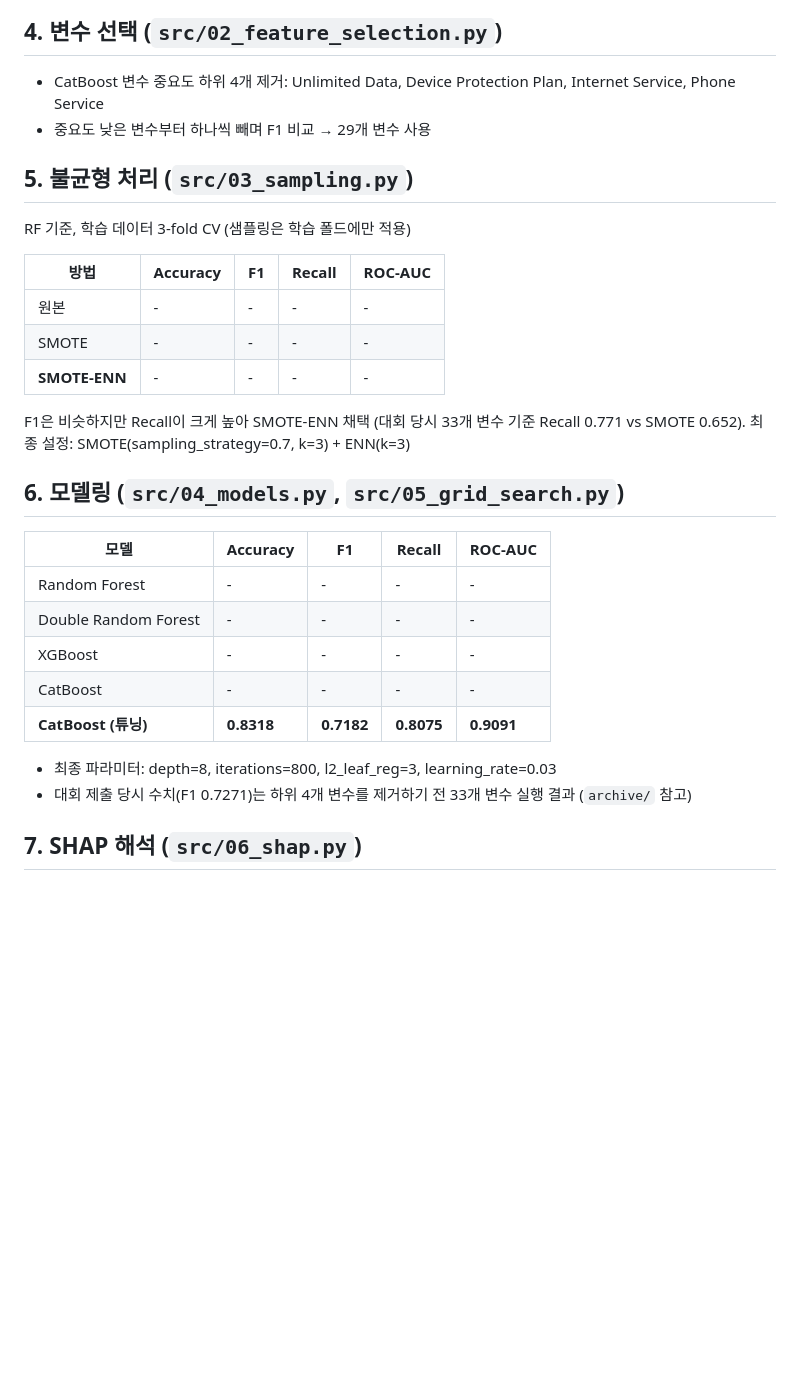
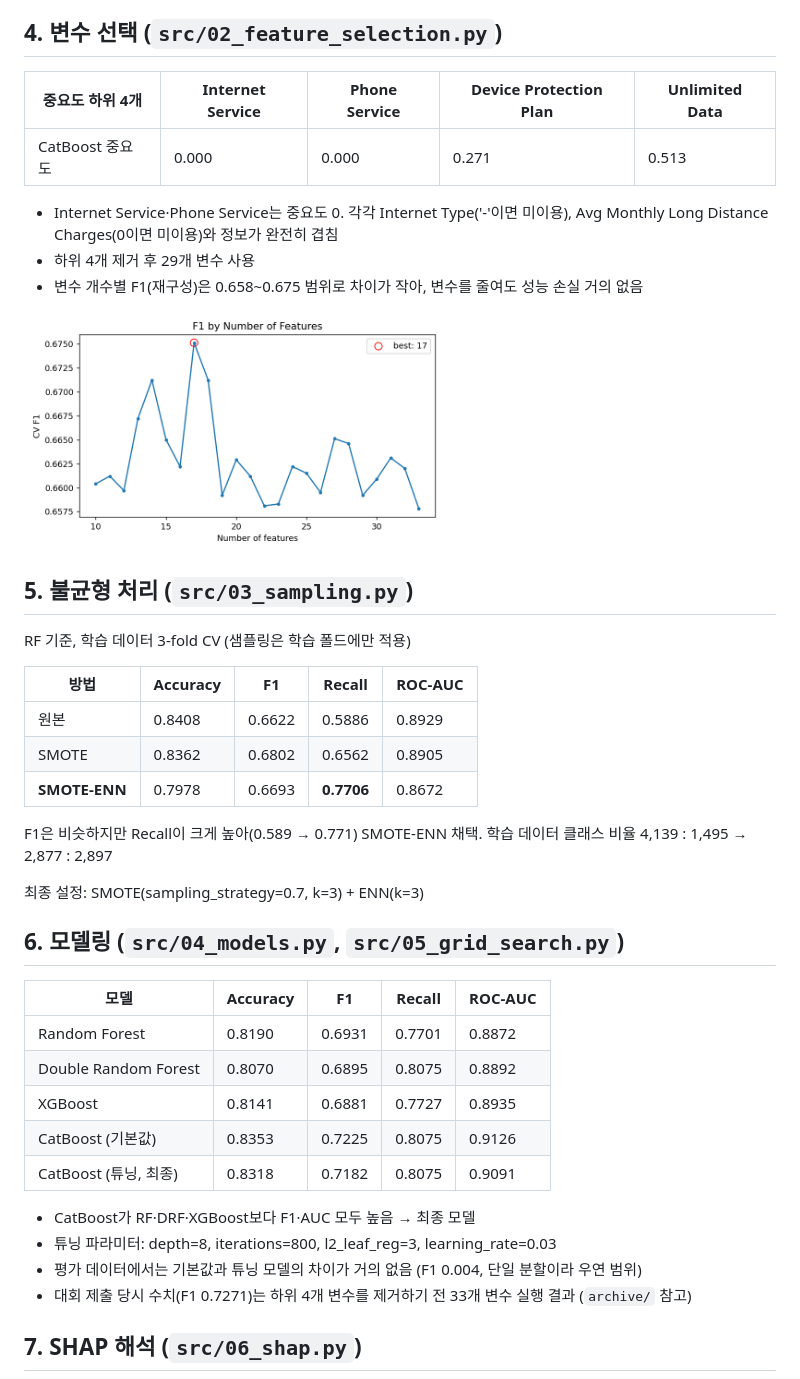
Before and after one commit to hyemin138/telecom-churn-prediction, a Markdown page: README.md, the part around one of its changes. Rendered like a GitHub page; pictures changed too: results/02_feature_selection/f1_by_n_features.png (added); blank space fills up the shorter version.

Commit message:
실행 결과 반영
- 변수 선택, 샘플링 비교, 모델 비교, SHAP, 개선 실험 결과 추가
- Zip Code별 County 매핑 파일 추가

```diff
--- a/README.md
+++ b/README.md
@@ -55,8 +53,15 @@ IBM Telco 고객 데이터로 이탈 고객을 예측하고, SHAP으로 이탈
 
 ## 4. 변수 선택 (`src/02_feature_selection.py`)
 
-- CatBoost 변수 중요도 하위 4개 제거: Unlimited Data, Device Protection Plan, Internet Service, Phone Service
-- 중요도 낮은 변수부터 하나씩 빼며 F1 비교 → 29개 변수 사용
+| 중요도 하위 4개 | Internet Service | Phone Service | Device Protection Plan | Unlimited Data |
+|---|---|---|---|---|
+| CatBoost 중요도 | 0.000 | 0.000 | 0.271 | 0.513 |
+
+- Internet Service·Phone Service는 중요도 0. 각각 Internet Type('-'이면 미이용), Avg Monthly Long Distance Charges(0이면 미이용)와 정보가 완전히 겹침
+- 하위 4개 제거 후 29개 변수 사용
+- 변수 개수별 F1(재구성)은 0.658~0.675 범위로 차이가 작아, 변수를 줄여도 성능 손실 거의 없음
+
+<img src="results/02_feature_selection/f1_by_n_features.png" width="420">
 
 ## 5. 불균형 처리 (`src/03_sampling.py`)
 
@@ -64,23 +69,27 @@ RF 기준, 학습 데이터 3-fold CV (샘플링은 학습 폴드에만 적용)
 
 | 방법 | Accuracy | F1 | Recall | ROC-AUC |
 |---|---|---|---|---|
-| 원본 | - | - | - | - |
-| SMOTE | - | - | - | - |
-| **SMOTE-ENN** | - | - | - | - |
+| 원본 | 0.8408 | 0.6622 | 0.5886 | 0.8929 |
+| SMOTE | 0.8362 | 0.6802 | 0.6562 | 0.8905 |
+| **SMOTE-ENN** | 0.7978 | 0.6693 | **0.7706** | 0.8672 |
 
-F1은 비슷하지만 Recall이 크게 높아 SMOTE-ENN 채택 (대회 당시 33개 변수 기준 Recall 0.771 vs SMOTE 0.652). 최종 설정: SMOTE(sampling_strategy=0.7, k=3) + ENN(k=3)
+F1은 비슷하지만 Recall이 크게 높아(0.589 → 0.771) SMOTE-ENN 채택. 학습 데이터 클래스 비율 4,139 : 1,495 → 2,877 : 2,897
+
+최종 설정: SMOTE(sampling_strategy=0.7, k=3) + ENN(k=3)
 
 ## 6. 모델링 (`src/04_models.py`, `src/05_grid_search.py`)
 
 | 모델 | Accuracy | F1 | Recall | ROC-AUC |
 |---|---|---|---|---|
-| Random Forest | - | - | - | - |
-| Double Random Forest | - | - | - | - |
-| XGBoost | - | - | - | - |
-| CatBoost | - | - | - | - |
-| **CatBoost (튜닝)** | **0.8318** | **0.7182** | **0.8075** | **0.9091** |
+| Random Forest | 0.8190 | 0.6931 | 0.7701 | 0.8872 |
+| Double Random Forest | 0.8070 | 0.6895 | 0.8075 | 0.8892 |
+| XGBoost | 0.8141 | 0.6881 | 0.7727 | 0.8935 |
+| CatBoost (기본값) | 0.8353 | 0.7225 | 0.8075 | 0.9126 |
+| CatBoost (튜닝, 최종) | 0.8318 | 0.7182 | 0.8075 | 0.9091 |
 
-- 최종 파라미터: depth=8, iterations=800, l2_leaf_reg=3, learning_rate=0.03
+- CatBoost가 RF·DRF·XGBoost보다 F1·AUC 모두 높음 → 최종 모델
+- 튜닝 파라미터: depth=8, iterations=800, l2_leaf_reg=3, learning_rate=0.03
+- 평가 데이터에서는 기본값과 튜닝 모델의 차이가 거의 없음 (F1 0.004, 단일 분할이라 우연 범위)
 - 대회 제출 당시 수치(F1 0.7271)는 하위 4개 변수를 제거하기 전 33개 변수 실행 결과 (`archive/` 참고)
 
 ## 7. SHAP 해석 (`src/06_shap.py`)
```
Also changed, not shown: other parts of README.md (+7 -5 lines), results/06_shap/force_plot_777.png, results/06_shap/summary_bar.png (added), results/06_shap/summary_beeswarm.png, 10 other files.
